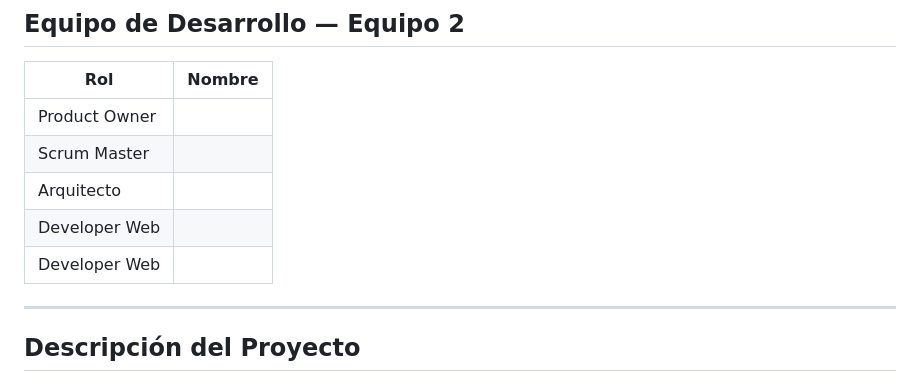
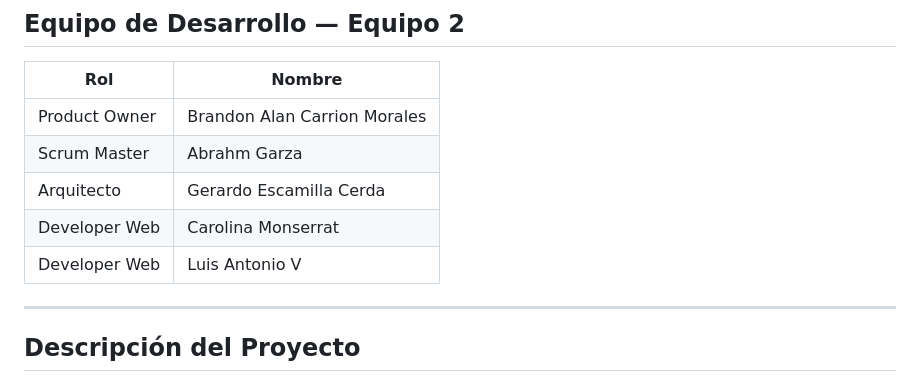
Before and after one commit to oft24/Proyecto-Final-Arquitecturas, a Markdown page: README.md, the part around the change. Rendered like a GitHub page.

Commit message:
Update team member names in README

```diff
--- a/README.md
+++ b/README.md
@@ -8,11 +8,11 @@
 
 | Rol               | Nombre |
 |-------------------|--------|
-| Product Owner     |        |
-| Scrum Master      |        |
-| Arquitecto        |        |
-| Developer Web     |        |
-| Developer Web     |        |
+| Product Owner     | Brandon Alan Carrion Morales       |
+| Scrum Master      | Abrahm Garza        |
+| Arquitecto        | Gerardo Escamilla Cerda        |
+| Developer Web     | Carolina Monserrat        |
+| Developer Web     | Luis Antonio V       |
 
 ---
 
```
